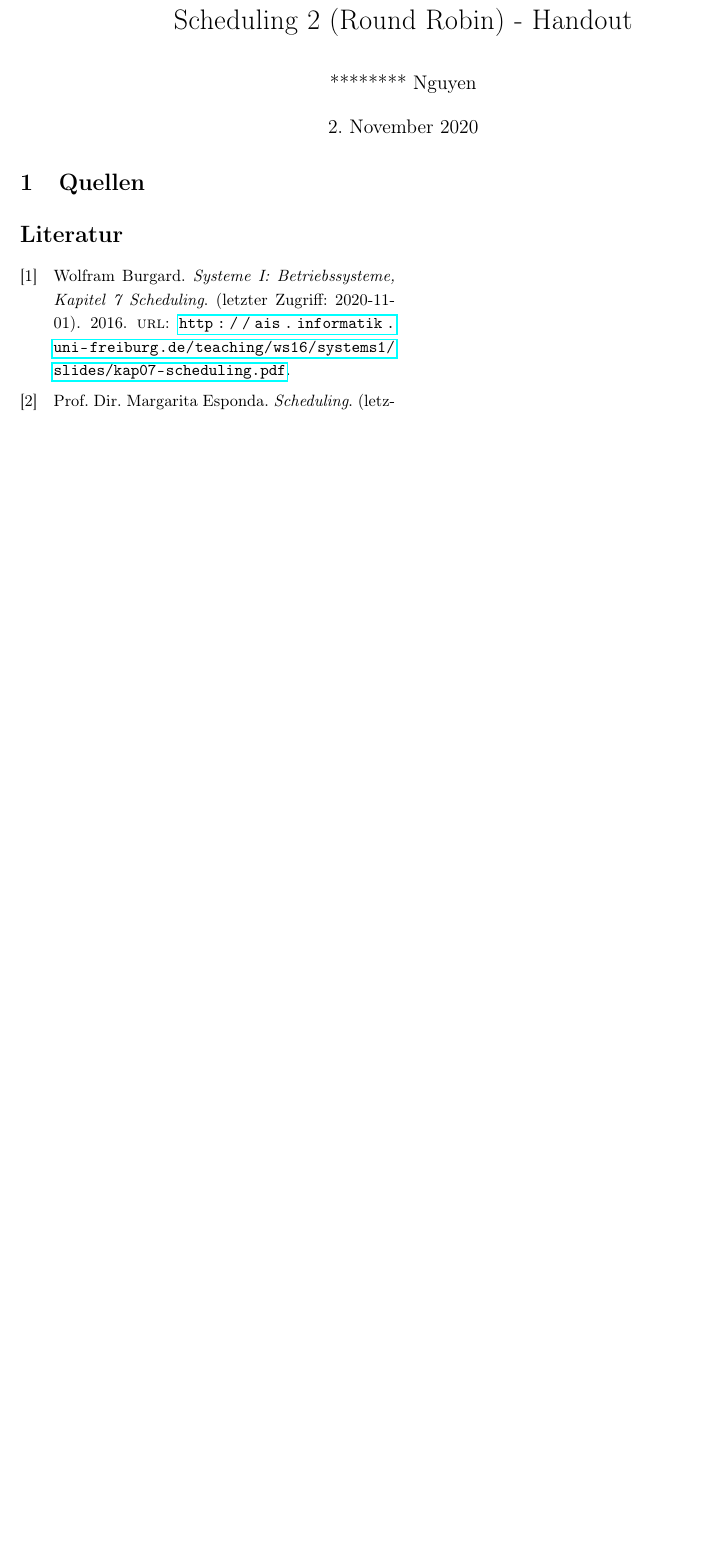
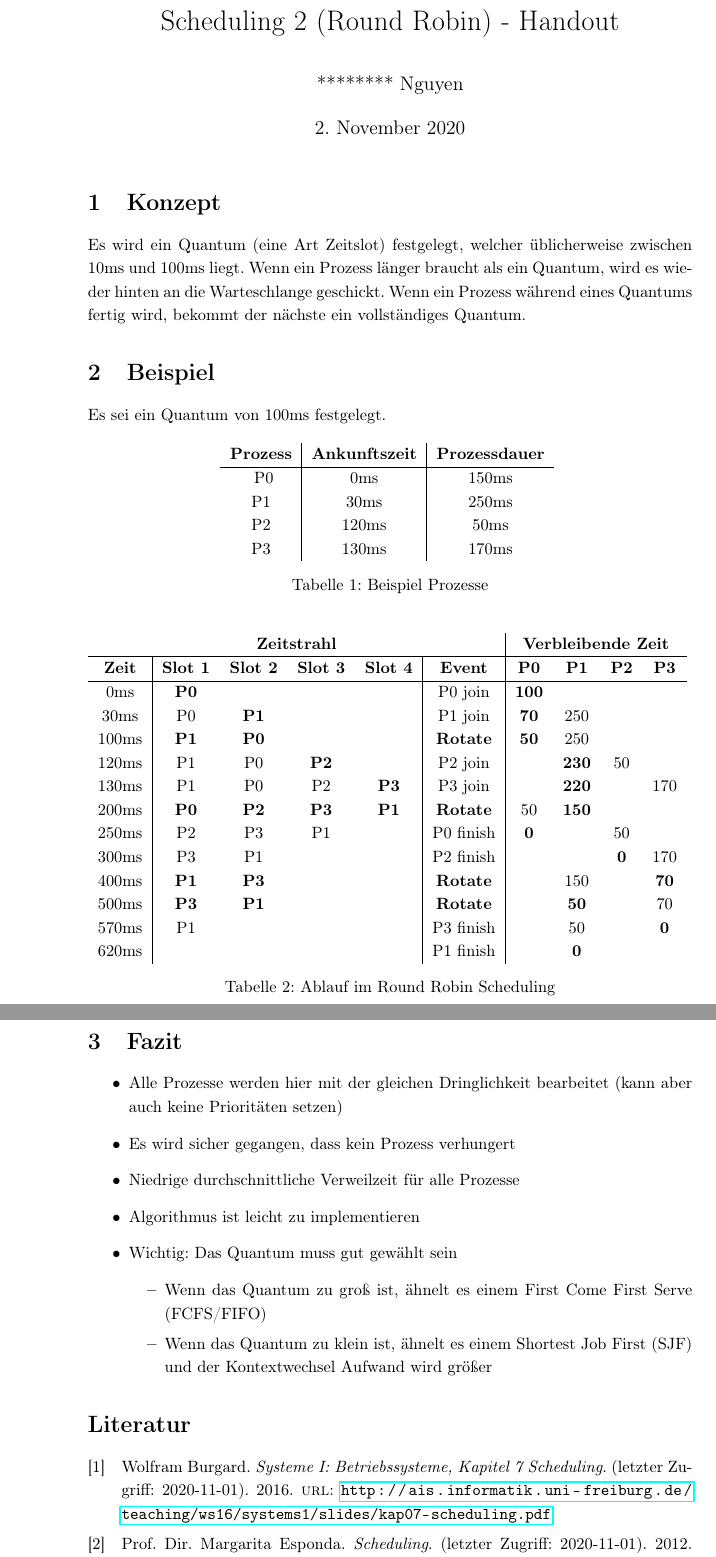
Before and after one commit to IceDynamix/Round-Robin-Scheduling-Slideshow, a LaTeX document (handout/handout.tex, which reads handout/lib/preamble.tex): part of the page before the commit and two parts of pages 1 and 2 of 2 after it, the two joined at a grey line, cut so that both start at the same text, the shorter picture padded with empty space. Compiled offline with pdfLaTeX.

Commit message:
Finalize

```diff
--- a/handout/handout.tex
+++ b/handout/handout.tex
@@ -5,7 +5,62 @@
 \begin{document}
 \maketitle
 
-\section{Quellen}
+\section{Konzept}
+
+Es wird ein Quantum (eine Art Zeitslot) festgelegt, welcher üblicherweise zwischen 10ms und 100ms liegt. Wenn ein Prozess länger braucht als ein Quantum, wird es wieder hinten an die Warteschlange geschickt. Wenn ein Prozess während eines Quantums fertig wird, bekommt der nächste ein vollständiges Quantum.
+
+\section{Beispiel}
+
+Es sei ein Quantum von 100ms festgelegt.
+
+\begin{table}[!h]
+    \centering
+    \begin{tabular}{c|c|c}
+        \textbf{Prozess} & \textbf{Ankunftszeit} & \textbf{Prozessdauer} \\
+        \hline{}
+        P0               & 0ms                   & 150ms                 \\
+        P1               & 30ms                  & 250ms                 \\
+        P2               & 120ms                 & 50ms                  \\
+        P3               & 130ms                 & 170ms
+    \end{tabular}
+    \caption{Beispiel Prozesse}
+\end{table}
+
+\begin{table}[!h]
+    \centering
+    \begin{tabular}{c|cccc|c|cccc}
+        \multicolumn{6}{c}{\textbf{Zeitstrahl}} & \multicolumn{4}{|c}{\textbf{Verbleibende Zeit}}                                                                                                                                   \\ \hline
+        \textbf{Zeit}                           & \textbf{Slot 1}                                 & \textbf{Slot 2} & \textbf{Slot 3} & \textbf{Slot 4} & \textbf{Event}  & \textbf{P0}  & \textbf{P1}  & \textbf{P2} & \textbf{P3} \\ \hline
+        0ms                                     & \textbf{P0}                                     &                 &                 &                 & P0 join         & \textbf{100} &              &             &             \\
+        30ms                                    & P0                                              & \textbf{P1}     &                 &                 & P1 join         & \textbf{70}  & 250          &             &             \\
+        100ms                                   & \textbf{P1}                                     & \textbf{P0}     &                 &                 & \textbf{Rotate} & \textbf{50}  & 250          &             &             \\
+        120ms                                   & P1                                              & P0              & \textbf{P2}     &                 & P2 join         &              & \textbf{230} & 50          &             \\
+        130ms                                   & P1                                              & P0              & P2              & \textbf{P3}     & P3 join         &              & \textbf{220} &             & 170         \\
+        200ms                                   & \textbf{P0}                                     & \textbf{P2}     & \textbf{P3}     & \textbf{P1}     & \textbf{Rotate} & 50           & \textbf{150} &             &             \\
+        250ms                                   & P2                                              & P3              & P1              &                 & P0 finish       & \textbf{0}   &              & 50          &             \\
+        300ms                                   & P3                                              & P1              &                 &                 & P2 finish       &              &              & \textbf{0}  & 170         \\
+        400ms                                   & \textbf{P1}                                     & \textbf{P3}     &                 &                 & \textbf{Rotate} &              & 150          &             & \textbf{70} \\
+        500ms                                   & \textbf{P3}                                     & \textbf{P1}     &                 &                 & \textbf{Rotate} &              & \textbf{50}  &             & 70          \\
+        570ms                                   & P1                                              &                 &                 &                 & P3 finish       &              & 50           &             & \textbf{0}  \\
+        620ms                                   &                                                 &                 &                 &                 & P1 finish       &              & \textbf{0}   &             &
+    \end{tabular}
+    \caption{Ablauf im Round Robin Scheduling}
+\end{table}
+
+\section{Fazit}
+
+\begin{itemize}
+    \item Alle Prozesse werden hier mit der gleichen Dringlichkeit bearbeitet (kann aber auch keine Prioritäten setzen)
+    \item Es wird sicher gegangen, dass kein Prozess verhungert
+    \item Niedrige durchschnittliche Verweilzeit für alle Prozesse
+    \item Algorithmus ist leicht zu implementieren
+    \item Wichtig: Das Quantum muss gut gewählt sein
+          \begin{itemize}
+              \item Wenn das Quantum zu groß ist, ähnelt es einem First Come First Serve (FCFS/FIFO)
+              \item Wenn das Quantum zu klein ist, ähnelt es einem Shortest Job First (SJF) und der Kontextwechsel Aufwand wird größer
+          \end{itemize}
+\end{itemize}
+
 \nocite{*}
 \printbibliography
 
--- a/handout/lib/preamble.tex
+++ b/handout/lib/preamble.tex
@@ -15,6 +15,7 @@
 \usepackage{bookmark}
 \usepackage{minted}
 \usepackage{titling}
+\usepackage[a4paper, margin=4cm]{geometry}
 
 \setlength{\droptitle}{-8em}     % Eliminate the default vertical space
 \addtolength{\droptitle}{-4pt}   % Only a guess. Use this for adjustment
```
Also changed, not shown: beamer/lib/preamble.tex (+2 -2 lines), beamer/master.tex (+1 -1 lines), beamer/sections/auswertung.tex (deleted, +0 -7 lines), beamer/sections/beispiel.tex (+16 -14 lines), beamer/sections/fazit.tex (added, +19 -0 lines), beamer/sections/round-robin.tex (+2 -2 lines), beamer/master.pdf, handout/handout.pdf, handout/handout.tex (2 more changed lines).
